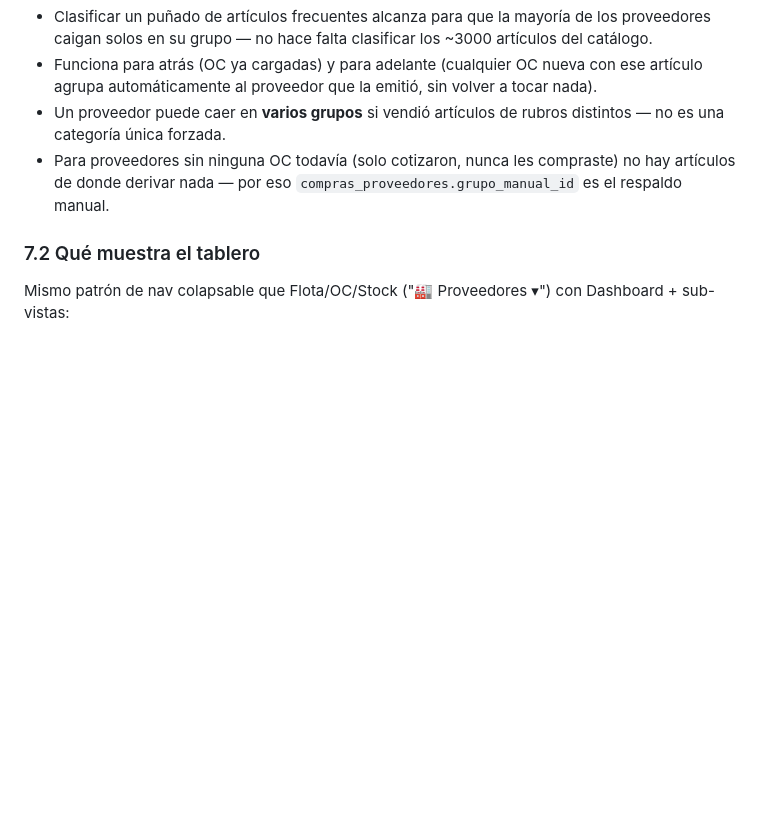
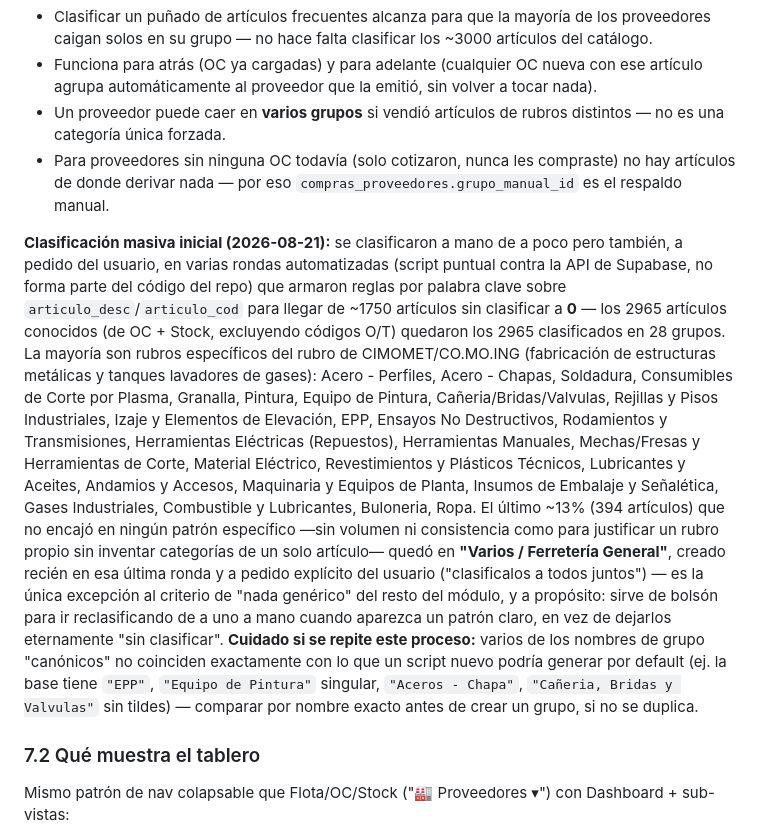
Before and after one commit to nexorrhh/compras, a Markdown page: CLAUDE.md, the part around the change. Drawn GitHub-style; blank space fills up the shorter version.

Commit message:
Documentar clasificación masiva de artículos por rubro en Proveedores
Se llegó a 2965/2965 artículos clasificados en 28 grupos vía rondas
automatizadas por palabra clave, terminando en un catch-all "Varios /
Ferretería General" para lo que no tenía patrón específico, a pedido
del usuario. Documenta también los nombres de grupo ya existentes en
la base para evitar duplicados en futuras rondas.

Co-Authored-By: Claude Sonnet 5 <noreply@anthropic.com>

```diff
--- a/CLAUDE.md
+++ b/CLAUDE.md
@@ -483,6 +483,28 @@ este diseño:
 - Para proveedores sin ninguna OC todavía (solo cotizaron, nunca les compraste) no hay artículos de
   donde derivar nada — por eso `compras_proveedores.grupo_manual_id` es el respaldo manual.
 
+**Clasificación masiva inicial (2026-08-21):** se clasificaron a mano de a poco pero también, a pedido
+del usuario, en varias rondas automatizadas (script puntual contra la API de Supabase, no forma parte
+del código del repo) que armaron reglas por palabra clave sobre `articulo_desc`/`articulo_cod` para
+llegar de ~1750 artículos sin clasificar a **0** — los 2965 artículos conocidos (de OC + Stock, excluyendo
+códigos O/T) quedaron los 2965 clasificados en 28 grupos. La mayoría son rubros específicos del rubro de
+CIMOMET/CO.MO.ING (fabricación de estructuras metálicas y tanques lavadores de gases): Acero - Perfiles,
+Acero - Chapas, Soldadura, Consumibles de Corte por Plasma, Granalla, Pintura, Equipo de Pintura,
+Cañeria/Bridas/Valvulas, Rejillas y Pisos Industriales, Izaje y Elementos de Elevación, EPP, Ensayos No
+Destructivos, Rodamientos y Transmisiones, Herramientas Eléctricas (Repuestos), Herramientas Manuales,
+Mechas/Fresas y Herramientas de Corte, Material Eléctrico, Revestimientos y Plásticos Técnicos,
+Lubricantes y Aceites, Andamios y Accesos, Maquinaria y Equipos de Planta, Insumos de Embalaje y
+Señalética, Gases Industriales, Combustible y Lubricantes, Buloneria, Ropa. El último ~13% (394 artículos)
+que no encajó en ningún patrón específico —sin volumen ni consistencia como para justificar un rubro
+propio sin inventar categorías de un solo artículo— quedó en **"Varios / Ferretería General"**, creado
+recién en esa última ronda y a pedido explícito del usuario ("clasificalos a todos juntos") — es la
+única excepción al criterio de "nada genérico" del resto del módulo, y a propósito: sirve de bolsón para
+ir reclasificando de a uno a mano cuando aparezca un patrón claro, en vez de dejarlos eternamente "sin
+clasificar". **Cuidado si se repite este proceso:** varios de los nombres de grupo "canónicos" no
+coinciden exactamente con lo que un script nuevo podría generar por default (ej. la base tiene `"EPP"`,
+`"Equipo de Pintura"` singular, `"Aceros - Chapa"`, `"Cañeria, Bridas y Valvulas"` sin tildes) — comparar
+por nombre exacto antes de crear un grupo, si no se duplica.
+
 ### 7.2 Qué muestra el tablero
 
 Mismo patrón de nav colapsable que Flota/OC/Stock ("🏭 Proveedores ▾") con Dashboard + sub-vistas:
```
